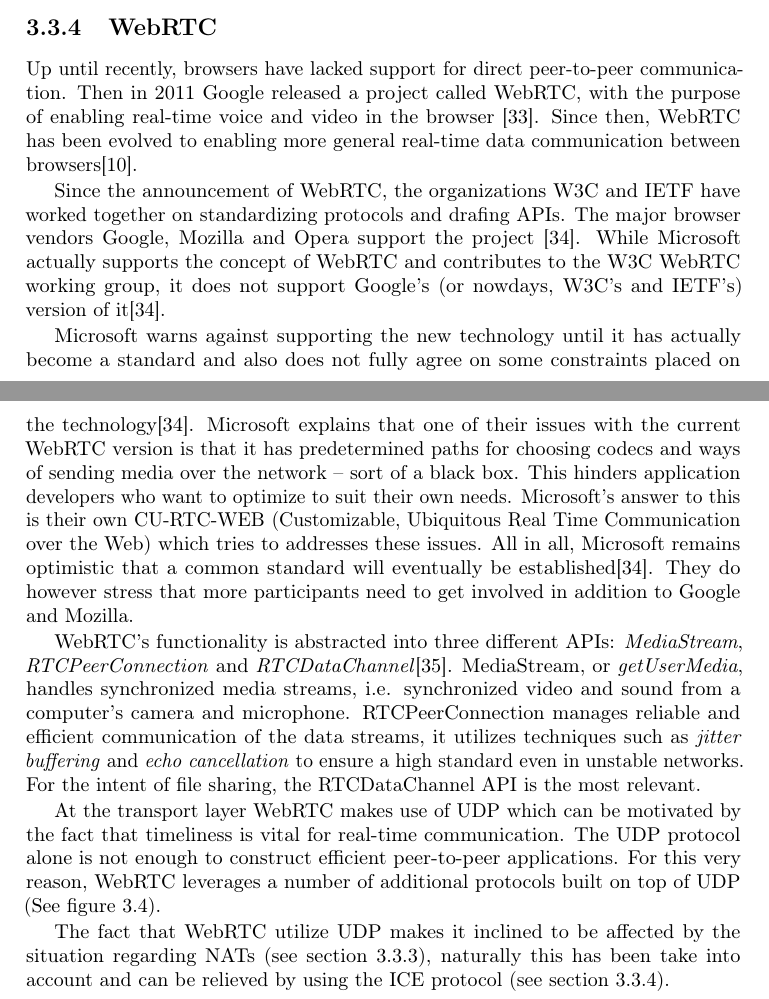
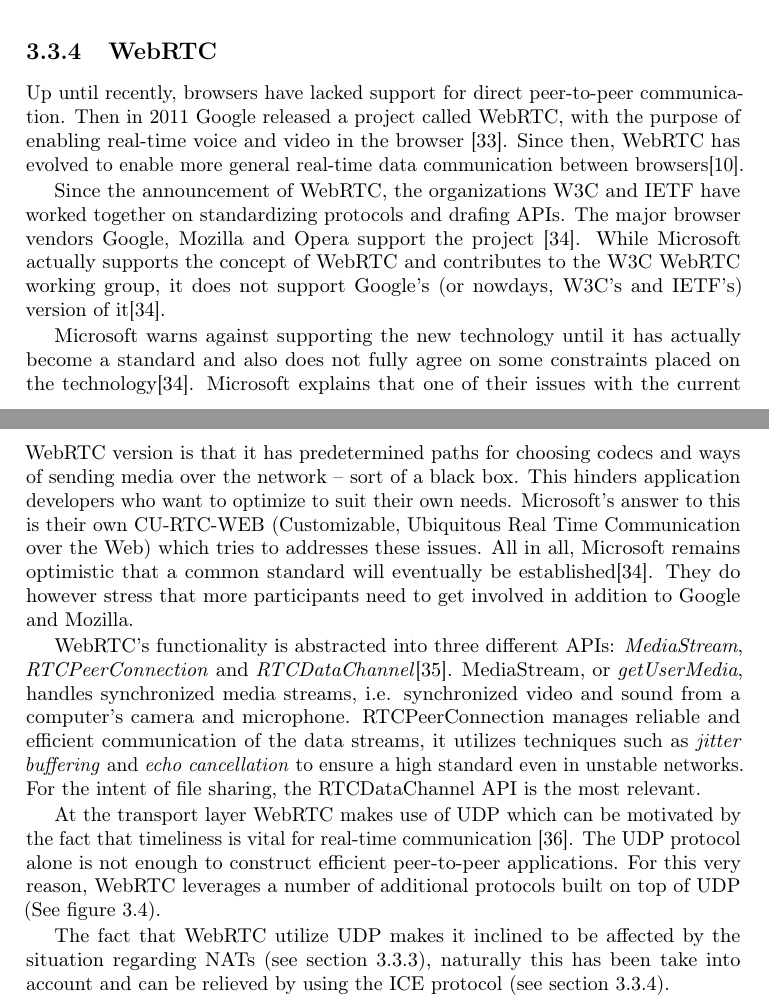
Before and after one commit to rymdjs/report, a LaTeX thesis (Layout.tex, which reads sections/technical_background.tex): two parts of pages 15 and 16 of 46, joined at a grey line, cut so that both start at the same text. Compiled offline with pdfLaTeX.

Commit message:
Fix in WebRTC

```diff
--- a/sections/technical_background.tex
+++ b/sections/technical_background.tex
@@ -282,7 +282,7 @@
 
 \subsection{WebRTC}
 
-Up until recently, browsers have lacked support for direct peer-to-peer communication. Then in 2011 Google released a project called WebRTC, with the purpose of enabling real-time voice and video in the browser \cite{WebRTCMemo:Online}. Since then, WebRTC has been evolved to enabling more general real-time data communication between browsers\cite{WebRTC:Online}.
+Up until recently, browsers have lacked support for direct peer-to-peer communication. Then in 2011 Google released a project called WebRTC, with the purpose of enabling real-time voice and video in the browser \cite{WebRTCMemo:Online}. Since then, WebRTC has evolved to enable more general real-time data communication between browsers\cite{WebRTC:Online}.
 
 Since the announcement of WebRTC, the organizations W3C and IETF have worked together on standardizing protocols and drafing APIs. The major browser vendors Google, Mozilla and Opera support the project \cite{WebRTCAndMicrosoft:2012:Online}. While Microsoft actually supports the concept of WebRTC and contributes to the W3C WebRTC working group, it does not support Google's (or nowdays, W3C's and IETF's) version of it\cite{WebRTCAndMicrosoft:2012:Online}.
 
@@ -293,7 +293,7 @@
 WebRTC's functionality is abstracted into three different APIs: \emph{MediaStream}, \emph{RTCPeerConnection} and \emph{RTCDataChannel}\cite{WebRTCBasics:2012:Online}. MediaStream, or \emph{getUserMedia}, handles synchronized media streams, i.e. synchronized video and sound from a computer's camera and microphone. RTCPeerConnection manages reliable and efficient communication of the data streams, it utilizes techniques such as \emph{jitter buffering} and \emph{echo cancellation} to ensure a high standard even in unstable networks. For the intent of file sharing, the RTCDataChannel API is the most relevant.
 
 % Introduce that WebRTC builds on top of UDP
-At the transport layer WebRTC makes use of UDP which can be motivated by the fact that timeliness is vital for real-time communication. The UDP protocol alone is not enough to construct efficient peer-to-peer applications. For this very reason, WebRTC leverages a number of additional protocols built on top of UDP (See figure~\ref{fig:WebRTCProtocols}).
+At the transport layer WebRTC makes use of UDP which can be motivated by the fact that timeliness is vital for real-time communication \cite{HighPerfBrowserNetworking:Online}. The UDP protocol alone is not enough to construct efficient peer-to-peer applications. For this very reason, WebRTC leverages a number of additional protocols built on top of UDP (See figure~\ref{fig:WebRTCProtocols}).
 
 The fact that WebRTC utilize UDP makes it inclined to be affected by the situation regarding NATs (see section~\ref{subsec:nattraversal}), naturally this has been take into account and can be relieved by using the ICE protocol (see section \ref{subsubsec:rtcpeerconnection}).
 
```
